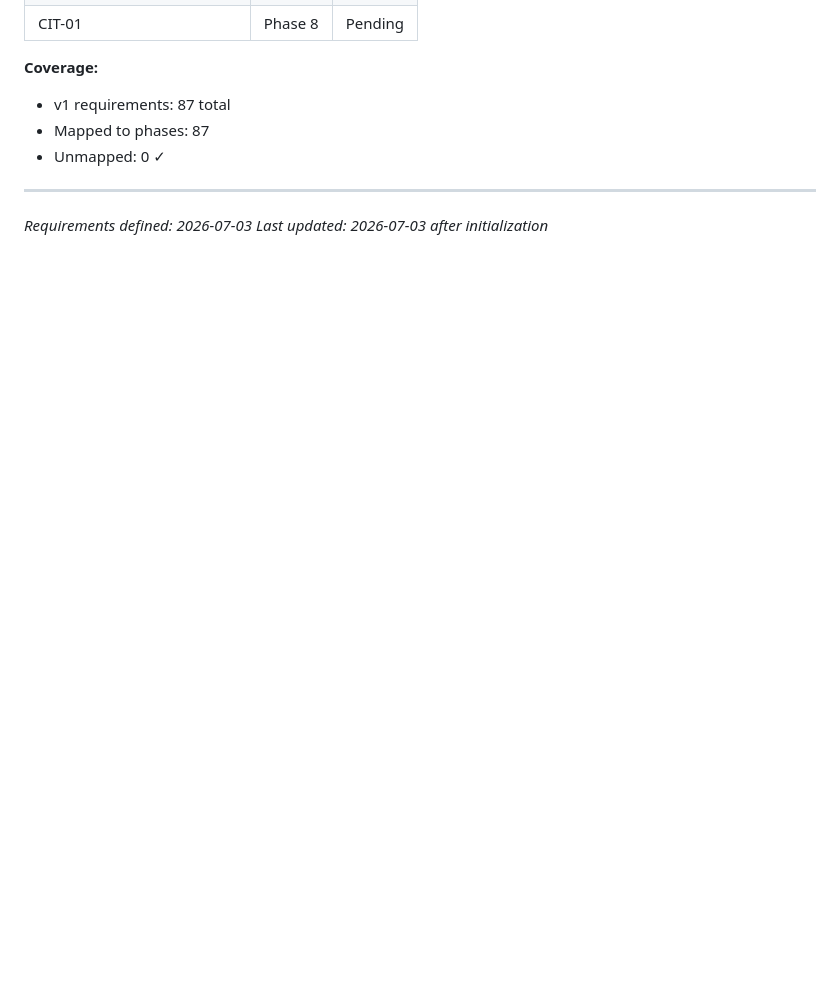
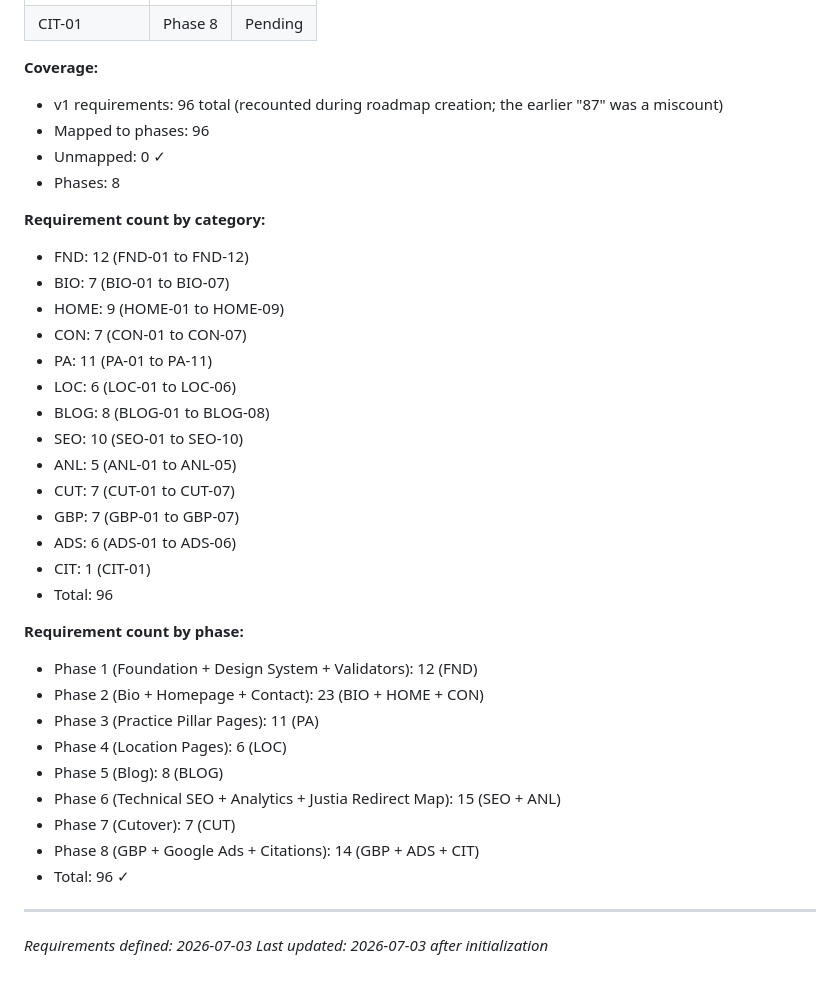
Before and after one commit to EchoLocalagency/burkett-law, a Markdown page: .planning/REQUIREMENTS.md, the part around one of its changes. Rendered like a GitHub page; blank space fills up the shorter version.

Commit message:
docs: create roadmap (8 phases)

```diff
--- a/.planning/REQUIREMENTS.md
+++ b/.planning/REQUIREMENTS.md
@@ -208,9 +291,37 @@ Which phases cover which requirements. Updated during roadmap creation.
 | CIT-01 | Phase 8 | Pending |
 
 **Coverage:**
-- v1 requirements: 87 total
-- Mapped to phases: 87
+- v1 requirements: 96 total (recounted during roadmap creation; the earlier "87" was a miscount)
+- Mapped to phases: 96
 - Unmapped: 0 ✓
+- Phases: 8
+
+**Requirement count by category:**
+- FND: 12 (FND-01 to FND-12)
+- BIO: 7 (BIO-01 to BIO-07)
+- HOME: 9 (HOME-01 to HOME-09)
+- CON: 7 (CON-01 to CON-07)
+- PA: 11 (PA-01 to PA-11)
+- LOC: 6 (LOC-01 to LOC-06)
+- BLOG: 8 (BLOG-01 to BLOG-08)
+- SEO: 10 (SEO-01 to SEO-10)
+- ANL: 5 (ANL-01 to ANL-05)
+- CUT: 7 (CUT-01 to CUT-07)
+- GBP: 7 (GBP-01 to GBP-07)
+- ADS: 6 (ADS-01 to ADS-06)
+- CIT: 1 (CIT-01)
+- Total: 96
+
+**Requirement count by phase:**
+- Phase 1 (Foundation + Design System + Validators): 12 (FND)
+- Phase 2 (Bio + Homepage + Contact): 23 (BIO + HOME + CON)
+- Phase 3 (Practice Pillar Pages): 11 (PA)
+- Phase 4 (Location Pages): 6 (LOC)
+- Phase 5 (Blog): 8 (BLOG)
+- Phase 6 (Technical SEO + Analytics + Justia Redirect Map): 15 (SEO + ANL)
+- Phase 7 (Cutover): 7 (CUT)
+- Phase 8 (GBP + Google Ads + Citations): 14 (GBP + ADS + CIT)
+- Total: 96 ✓
 
 ---
 *Requirements defined: 2026-07-03*
```
Also changed, not shown: other parts of .planning/REQUIREMENTS.md (+96 -13 lines), .planning/ROADMAP.md (added, +145 -0 lines), .planning/STATE.md (added, +62 -0 lines).
